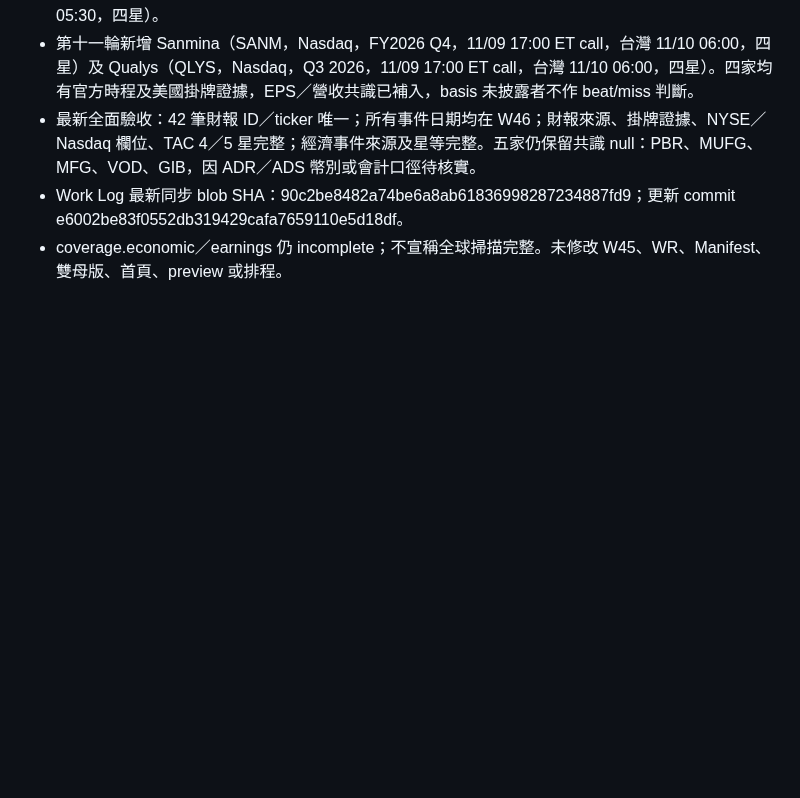
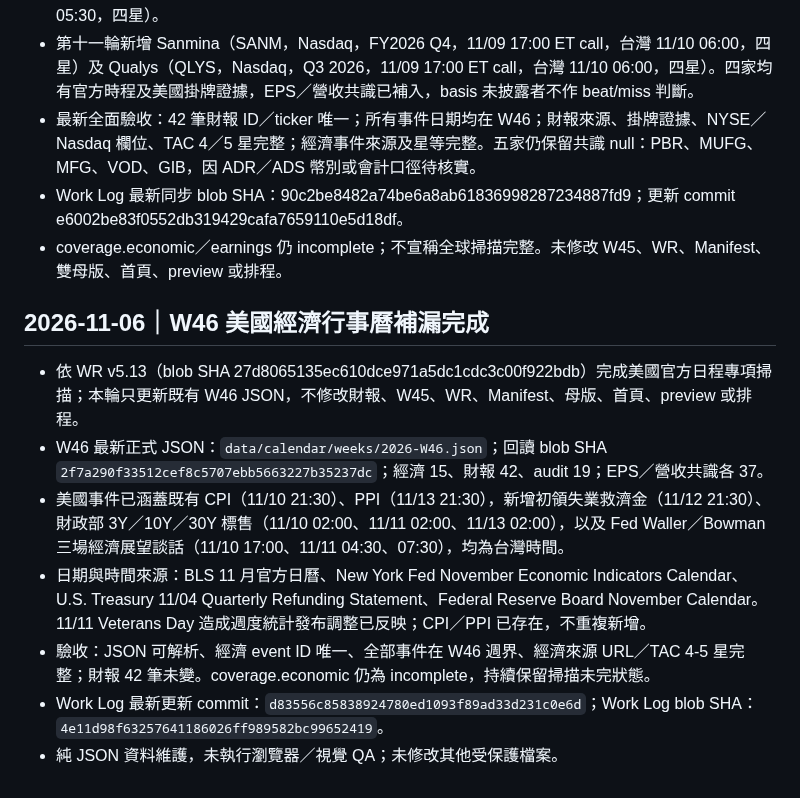
Before and after one commit to lion-invlab/lion-invlab.github.io, a Markdown page: TAC_SESSION_STATE.md, the part around the change. Rendered like a GitHub page; blank space fills up the shorter version.

Commit message:
Update session state for W46 US calendar supplement

```diff
--- a/TAC_SESSION_STATE.md
+++ b/TAC_SESSION_STATE.md
@@ -972,3 +972,13 @@ WR v4.0 明確要求：擷取器、Renderer、Orchestrator 必須經實際整合
 - 最新全面驗收：42 筆財報 ID／ticker 唯一；所有事件日期均在 W46；財報來源、掛牌證據、NYSE／Nasdaq 欄位、TAC 4／5 星完整；經濟事件來源及星等完整。五家仍保留共識 null：PBR、MUFG、MFG、VOD、GIB，因 ADR／ADS 幣別或會計口徑待核實。
 - Work Log 最新同步 blob SHA：90c2be8482a74be6a8ab61836998287234887fd9；更新 commit e6002be83f0552db319429cafa7659110e5d18df。
 - coverage.economic／earnings 仍 incomplete；不宣稱全球掃描完整。未修改 W45、WR、Manifest、雙母版、首頁、preview 或排程。
+
+
+## 2026-11-06｜W46 美國經濟行事曆補漏完成
+- 依 WR v5.13（blob SHA 27d8065135ec610dce971a5dc1cdc3c00f922bdb）完成美國官方日程專項掃描；本輪只更新既有 W46 JSON，不修改財報、W45、WR、Manifest、母版、首頁、preview 或排程。
+- W46 最新正式 JSON：`data/calendar/weeks/2026-W46.json`；回讀 blob SHA `2f7a290f33512cef8c5707ebb5663227b35237dc`；經濟 15、財報 42、audit 19；EPS／營收共識各 37。
+- 美國事件已涵蓋既有 CPI（11/10 21:30）、PPI（11/13 21:30），新增初領失業救濟金（11/12 21:30）、財政部 3Y／10Y／30Y 標售（11/10 02:00、11/11 02:00、11/13 02:00），以及 Fed Waller／Bowman 三場經濟展望談話（11/10 17:00、11/11 04:30、07:30），均為台灣時間。
+- 日期與時間來源：BLS 11 月官方日曆、New York Fed November Economic Indicators Calendar、U.S. Treasury 11/04 Quarterly Refunding Statement、Federal Reserve Board November Calendar。11/11 Veterans Day 造成週度統計發布調整已反映；CPI／PPI 已存在，不重複新增。
+- 驗收：JSON 可解析、經濟 event ID 唯一、全部事件在 W46 週界、經濟來源 URL／TAC 4-5 星完整；財報 42 筆未變。coverage.economic 仍為 incomplete，持續保留掃描未完狀態。
+- Work Log 最新更新 commit：`d83556c85838924780ed1093f89ad33d231c0e6d`；Work Log blob SHA：`4e11d98f63257641186026ff989582bc99652419`。
+- 純 JSON 資料維護，未執行瀏覽器／視覺 QA；未修改其他受保護檔案。
```
